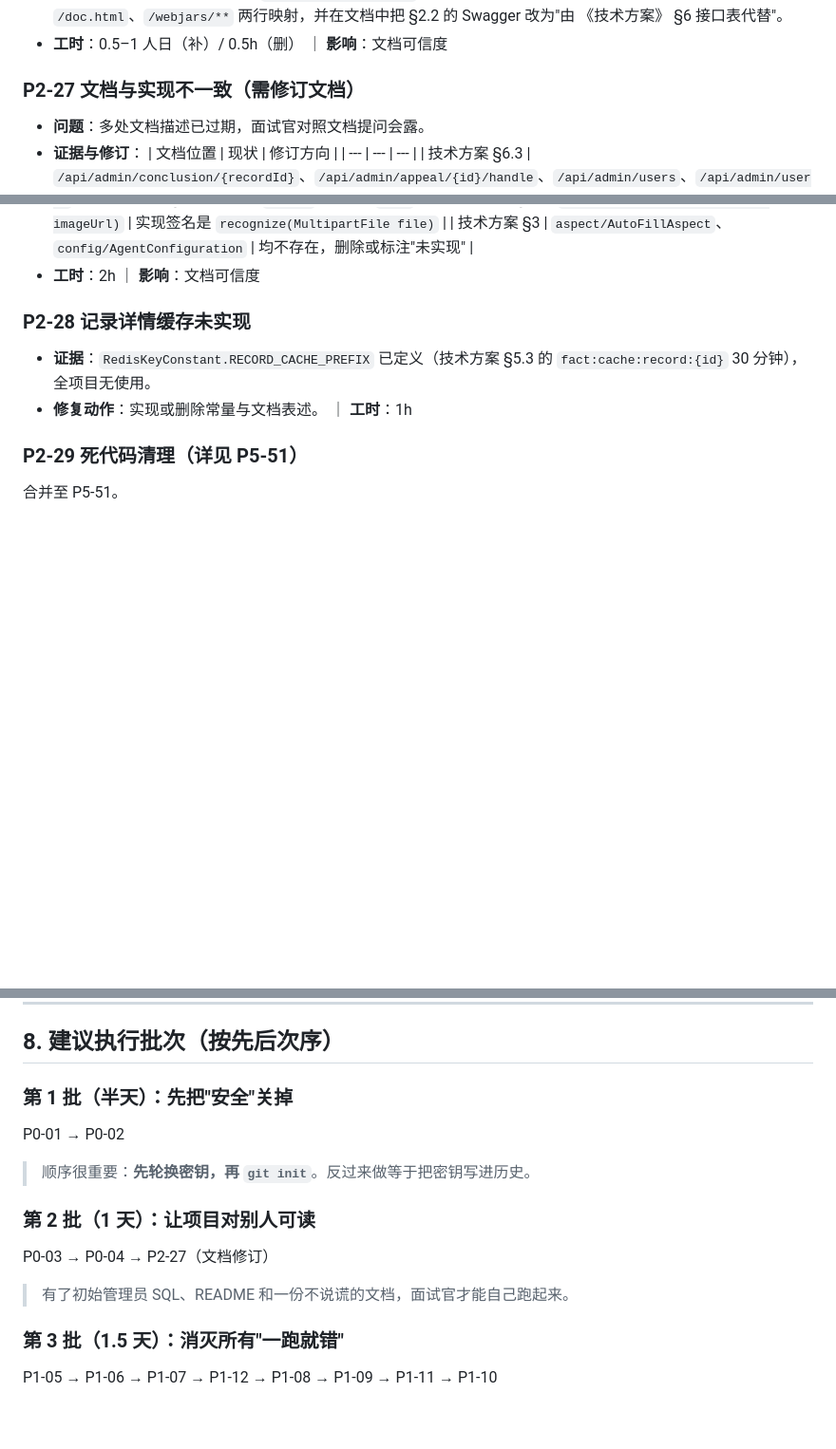
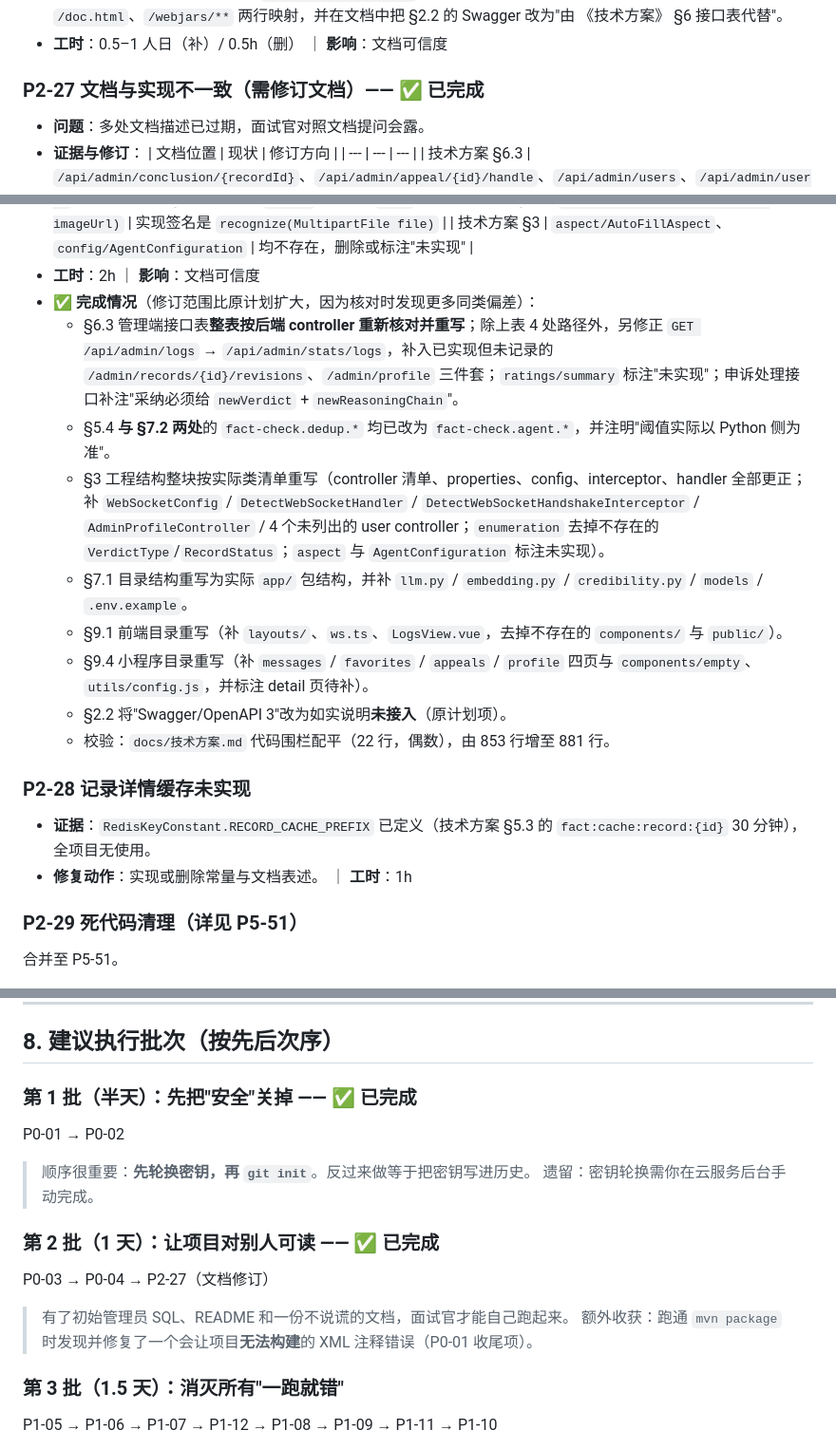
Before and after one commit to CyreneElysian/FactCheck, a Markdown page: docs/项目改进清单.md, 3 parts joined by grey strips. Shown at 95% size. Rendered like a GitHub page; blank space fills up the shorter version.

```diff
--- a/docs/项目改进清单.md
+++ b/docs/项目改进清单.md
@@ -328,7 +341,7 @@
 - **修复动作**：二选一 ——（a）补 `springdoc-openapi-ui` 依赖并给 Controller 加注解；（b）删除 `/doc.html`、`/webjars/**` 两行映射，并在文档中把 §2.2 的 Swagger 改为"由 《技术方案》 §6 接口表代替"。
 - **工时**：0.5–1 人日（补）/ 0.5h（删） ｜ **影响**：文档可信度
 
-### P2-27 文档与实现不一致（需修订文档）
+### P2-27 文档与实现不一致（需修订文档）—— ✅ 已完成
 
 - **问题**：多处文档描述已过期，面试官对照文档提问会露。
 - **证据与修订**：
@@ -342,6 +355,15 @@
   | 技术方案 §8.2 | `OcrService.recognize(String imageUrl)` | 实现签名是 `recognize(MultipartFile file)` |
   | 技术方案 §3 | `aspect/AutoFillAspect`、`config/AgentConfiguration` | 均不存在，删除或标注"未实现" |
 - **工时**：2h ｜ **影响**：文档可信度
+- **✅ 完成情况**（修订范围比原计划扩大，因为核对时发现更多同类偏差）：
+  - §6.3 管理端接口表**整表按后端 controller 重新核对并重写**；除上表 4 处路径外，另修正 `GET /api/admin/logs` → `/api/admin/stats/logs`，补入已实现但未记录的 `/admin/records/{id}/revisions`、`/admin/profile` 三件套；`ratings/summary` 标注"未实现"；申诉处理接口补注"采纳必须给 `newVerdict` + `newReasoningChain`"。
+  - §5.4 **与 §7.2 两处**的 `fact-check.dedup.*` 均已改为 `fact-check.agent.*`，并注明"阈值实际以 Python 侧为准"。
+  - §3 工程结构整块按实际类清单重写（controller 清单、properties、config、interceptor、handler 全部更正；补 `WebSocketConfig` / `DetectWebSocketHandler` / `DetectWebSocketHandshakeInterceptor` / `AdminProfileController` / 4 个未列出的 user controller；`enumeration` 去掉不存在的 `VerdictType`/`RecordStatus`；`aspect` 与 `AgentConfiguration` 标注未实现）。
+  - §7.1 目录结构重写为实际 `app/` 包结构，并补 `llm.py` / `embedding.py` / `credibility.py` / `models` / `.env.example`。
+  - §9.1 前端目录重写（补 `layouts/`、`ws.ts`、`LogsView.vue`，去掉不存在的 `components/` 与 `public/`）。
+  - §9.4 小程序目录重写（补 `messages` / `favorites` / `appeals` / `profile` 四页与 `components/empty`、`utils/config.js`，并标注 detail 页待补）。
+  - §2.2 将"Swagger/OpenAPI 3"改为如实说明**未接入**（原计划项）。
+  - 校验：`docs/技术方案.md` 代码围栏配平（22 行，偶数），由 853 行增至 881 行。
 
 ### P2-28 记录详情缓存未实现
 
@@ -505,13 +527,15 @@
 
 ## 8. 建议执行批次（按先后次序）
 
-### 第 1 批（半天）：先把"安全"关掉
+### 第 1 批（半天）：先把"安全"关掉 —— ✅ 已完成
 P0-01 → P0-02
 > 顺序很重要：**先轮换密钥，再 `git init`**。反过来做等于把密钥写进历史。
+> 遗留：密钥轮换需你在云服务后台手动完成。
 
-### 第 2 批（1 天）：让项目对别人可读
+### 第 2 批（1 天）：让项目对别人可读 —— ✅ 已完成
 P0-03 → P0-04 → P2-27（文档修订）
 > 有了初始管理员 SQL、README 和一份不说谎的文档，面试官才能自己跑起来。
+> 额外收获：跑通 `mvn package` 时发现并修复了一个会让项目**无法构建**的 XML 注释错误（P0-01 收尾项）。
 
 ### 第 3 批（1.5 天）：消灭所有"一跑就错"
 P1-05 → P1-06 → P1-07 → P1-12 → P1-08 → P1-09 → P1-11 → P1-10
```
Also changed, not shown: other parts of docs/项目改进清单.md (+27 -14 lines).
